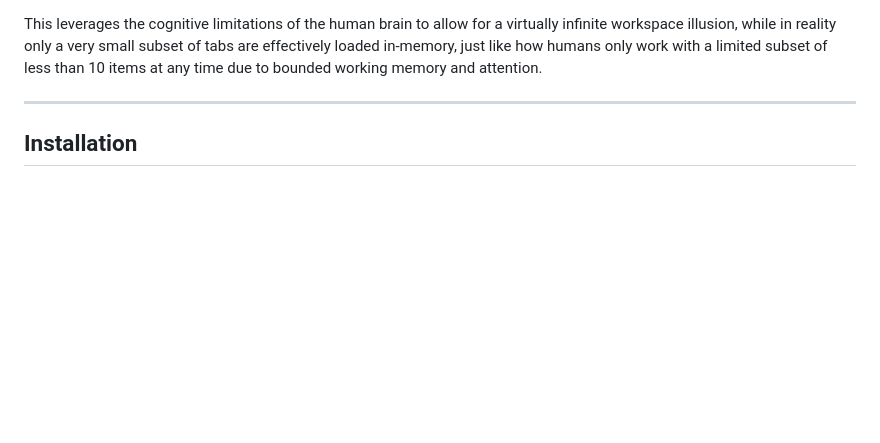
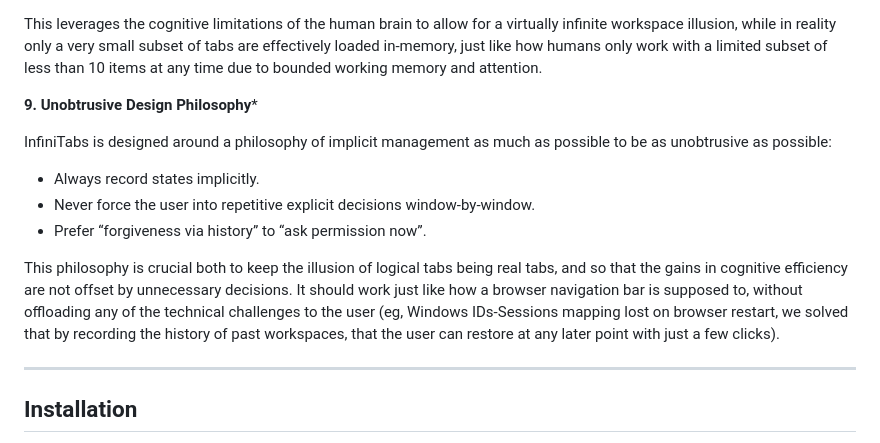
Before and after one commit to lrq3000/infinitabs, a Markdown page: README.md, the part around the change. Rendered like a GitHub page; blank space fills up the shorter version.

Commit message:
docs: add design philosophy
Signed-off-by: Stephen L. <LRQ3000@gmail.com>

```diff
--- a/README.md
+++ b/README.md
@@ -93,6 +93,15 @@ InfiniTabs uses what we define as a decoupled split tabs model:
 * Live tab = temporary projection on the content (ie, the content is fetched in these tabs)
 
 This leverages the cognitive limitations of the human brain to allow for a virtually infinite workspace illusion, while in reality only a very small subset of tabs are effectively loaded in-memory, just like how humans only work with a limited subset of less than 10 items at any time due to bounded working memory and attention.
+
+**9. Unobtrusive Design Philosophy***
+
+InfiniTabs is designed around a philosophy of implicit management as much as possible to be as unobtrusive as possible:
+*   Always record states implicitly.
+*   Never force the user into repetitive explicit decisions window-by-window.
+*   Prefer “forgiveness via history” to “ask permission now”.
+
+This philosophy is crucial both to keep the illusion of logical tabs being real tabs, and so that the gains in cognitive efficiency are not offset by unnecessary decisions. It should work just like how a browser navigation bar is supposed to, without offloading any of the technical challenges to the user (eg, Windows IDs-Sessions mapping lost on browser restart, we solved that by recording the history of past workspaces, that the user can restore at any later point with just a few clicks).
 
 ---
 
```
